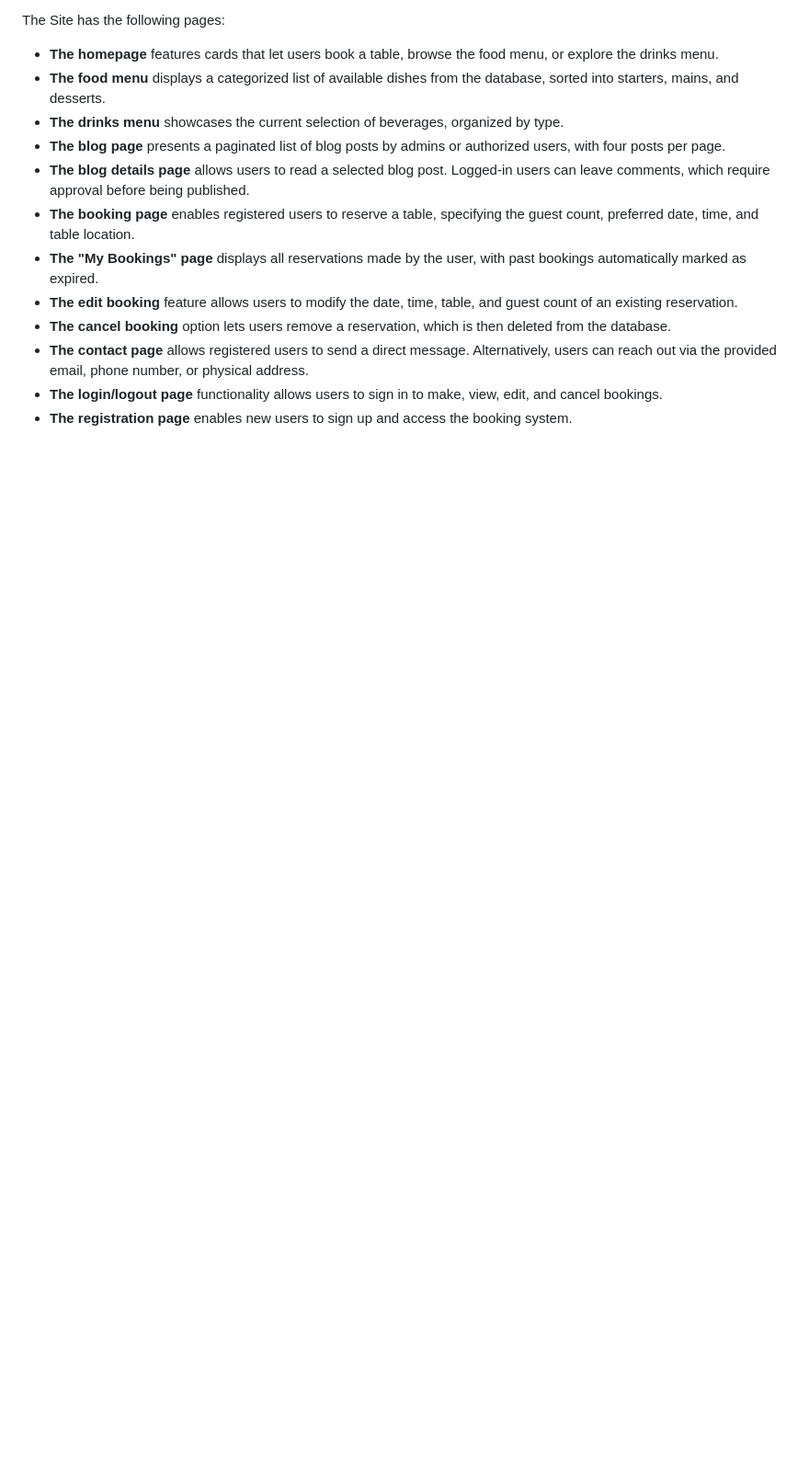
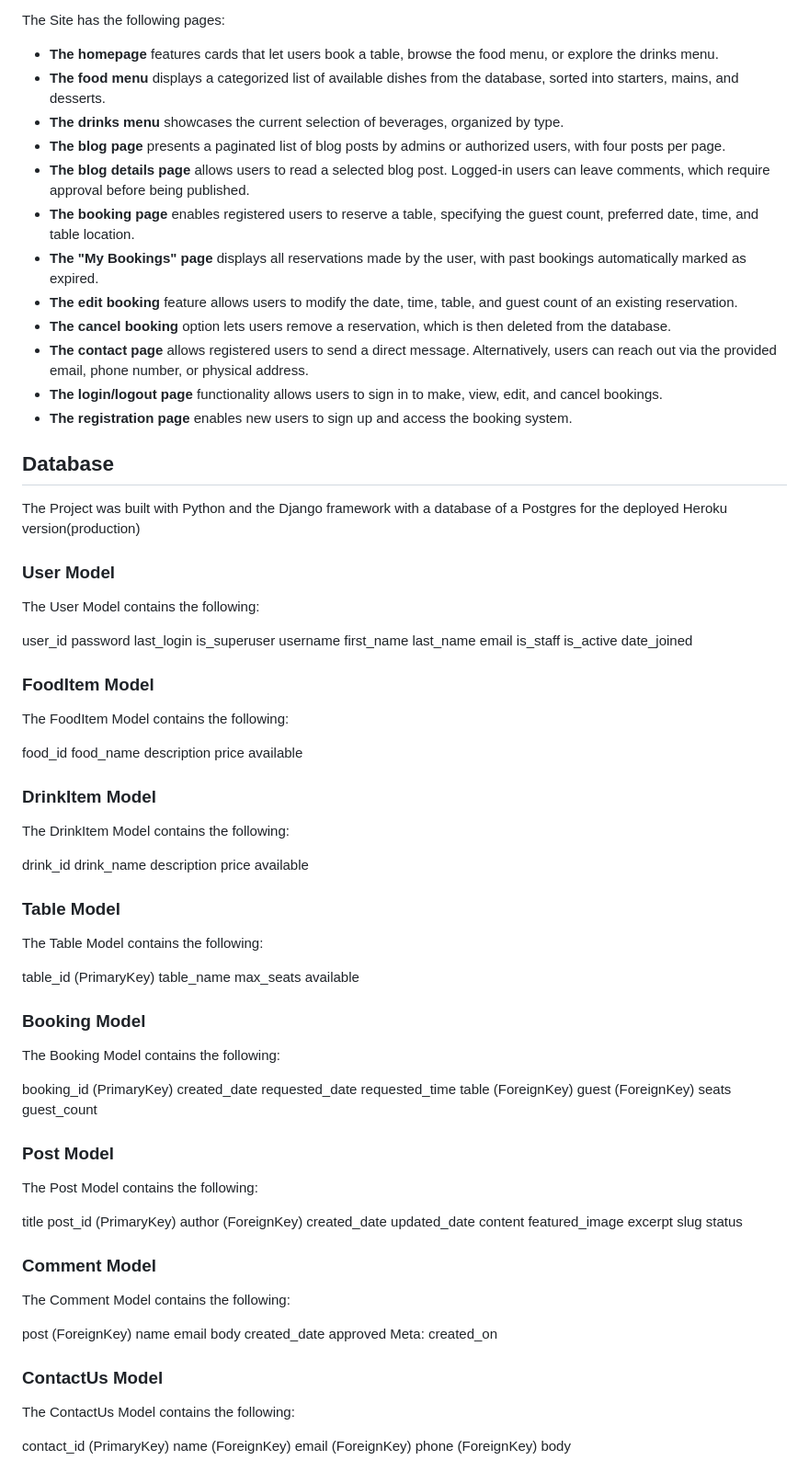
Before and after one commit to LewisBull2303/CL_PP4_The_Wave, a Markdown page: README.md, the part around the change. Shown at 92% size. Drawn GitHub-style; blank space fills up the shorter version.

Commit message:
Added the database description for the readme

```diff
--- a/README.md
+++ b/README.md
@@ -112,3 +112,93 @@ The Site has the following pages:
  - **The contact page** allows registered users to send a direct message. Alternatively, users can reach out via the provided email, phone number, or physical address.
  - **The login/logout page** functionality allows users to sign in to make, view, edit, and cancel bookings.
  - **The registration page** enables new users to sign up and access the booking system.
+
+## Database
+The Project was built with Python and the Django framework with a database of a Postgres for the deployed Heroku version(production)
+
+### User Model
+The User Model contains the following:
+
+user_id
+password
+last_login
+is_superuser
+username
+first_name
+last_name
+email
+is_staff
+is_active
+date_joined
+
+### FoodItem Model
+The FoodItem Model contains the following:
+
+food_id
+food_name
+description
+price
+available
+
+### DrinkItem Model
+The DrinkItem Model contains the following:
+
+drink_id
+drink_name
+description
+price
+available
+
+### Table Model
+The Table Model contains the following:
+
+table_id (PrimaryKey)
+table_name
+max_seats
+available
+
+### Booking Model
+The Booking Model contains the following:
+
+booking_id (PrimaryKey)
+created_date
+requested_date
+requested_time
+table (ForeignKey)
+guest (ForeignKey)
+seats
+guest_count
+
+### Post Model
+The Post Model contains the following:
+
+title
+post_id (PrimaryKey)
+author (ForeignKey)
+created_date
+updated_date
+content
+featured_image
+excerpt
+slug
+status
+
+### Comment Model
+The Comment Model contains the following:
+
+post (ForeignKey)
+name
+email
+body
+created_date
+approved
+Meta: created_on
+
+### ContactUs Model
+The ContactUs Model contains the following:
+
+contact_id (PrimaryKey)
+name (ForeignKey)
+email (ForeignKey)
+phone (ForeignKey)
+body
```
